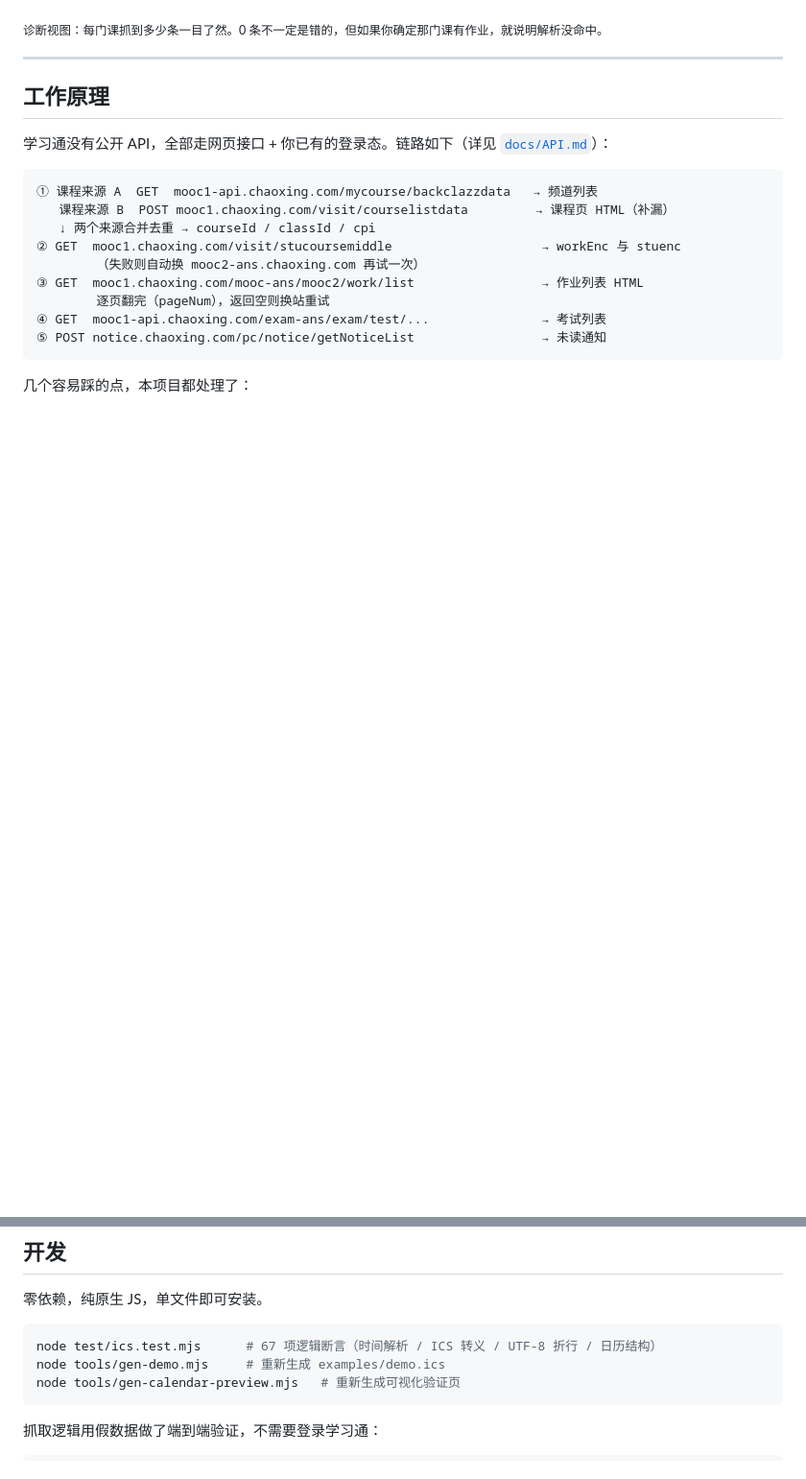
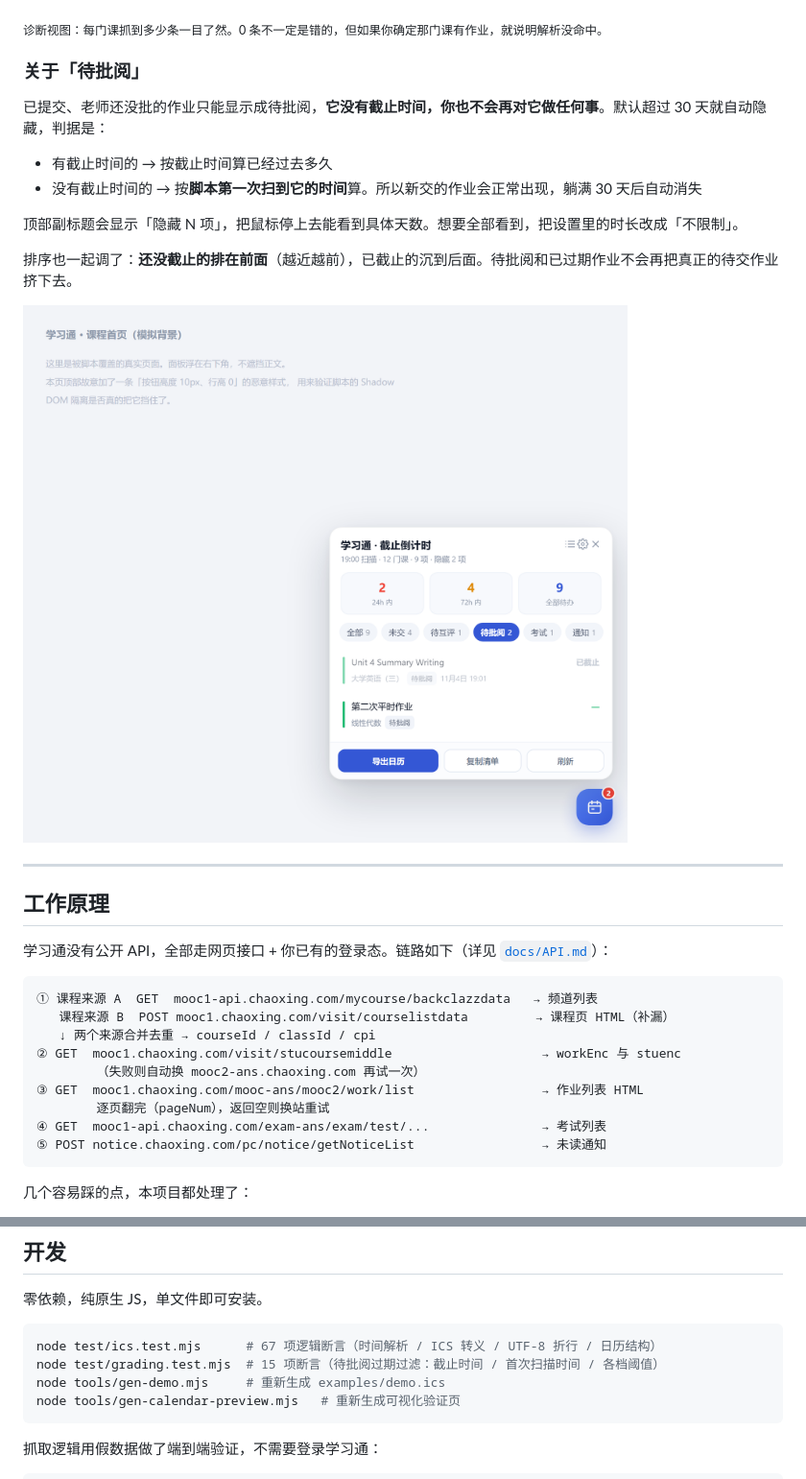
Before and after one commit to hjlhjl6667/chaoxing-deadline, a Markdown page: README.md, 2 parts joined by grey strips. Shown at 96% size. Rendered like a GitHub page; pictures changed too: assets/grading.png (added); blank space fills up the shorter version.

````diff
--- a/README.md
+++ b/README.md
@@ -135,6 +136,19 @@ node tools/gen-calendar-preview.mjs   # 改了 demo.ics 后重新生成
 ![诊断视图](assets/diag.png)
 
 <sub>诊断视图：每门课抓到多少条一目了然。0 条不一定是错的，但如果你确定那门课有作业，就说明解析没命中。</sub>
+
+### 关于「待批阅」
+
+已提交、老师还没批的作业只能显示成待批阅，**它没有截止时间，你也不会再对它做任何事**。默认超过 30 天就自动隐藏，判据是：
+
+- 有截止时间的 → 按截止时间算已经过去多久
+- 没有截止时间的 → 按**脚本第一次扫到它的时间**算。所以新交的作业会正常出现，躺满 30 天后自动消失
+
+顶部副标题会显示「隐藏 N 项」，把鼠标停上去能看到具体天数。想要全部看到，把设置里的时长改成「不限制」。
+
+排序也一起调了：**还没截止的排在前面**（越近越前），已截止的沉到后面。待批阅和已过期作业不会再把真正的待交作业挤下去。
+
+![待批阅](assets/grading.png)
 
 ---
 
@@ -192,6 +206,7 @@ node tools/gen-calendar-preview.mjs   # 改了 demo.ics 后重新生成
 
 ```bash
 node test/ics.test.mjs      # 67 项逻辑断言（时间解析 / ICS 转义 / UTF-8 折行 / 日历结构）
+node test/grading.test.mjs  # 15 项断言（待批阅过期过滤：截止时间 / 首次扫描时间 / 各档阈值）
 node tools/gen-demo.mjs     # 重新生成 examples/demo.ics
 node tools/gen-calendar-preview.mjs   # 重新生成可视化验证页
 ```
````
Also changed, not shown: other parts of README.md (+9 -1 lines), assets/preview.png, assets/settings.png (added), 5 other files.
